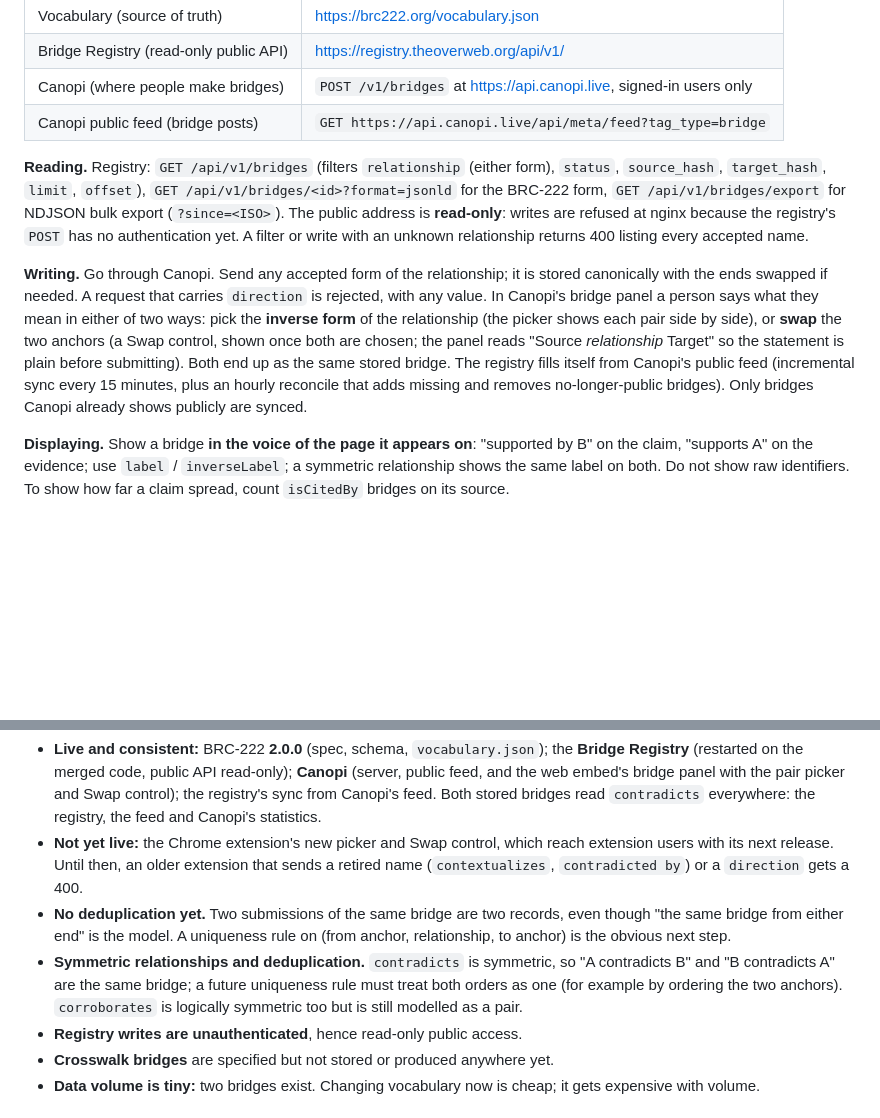
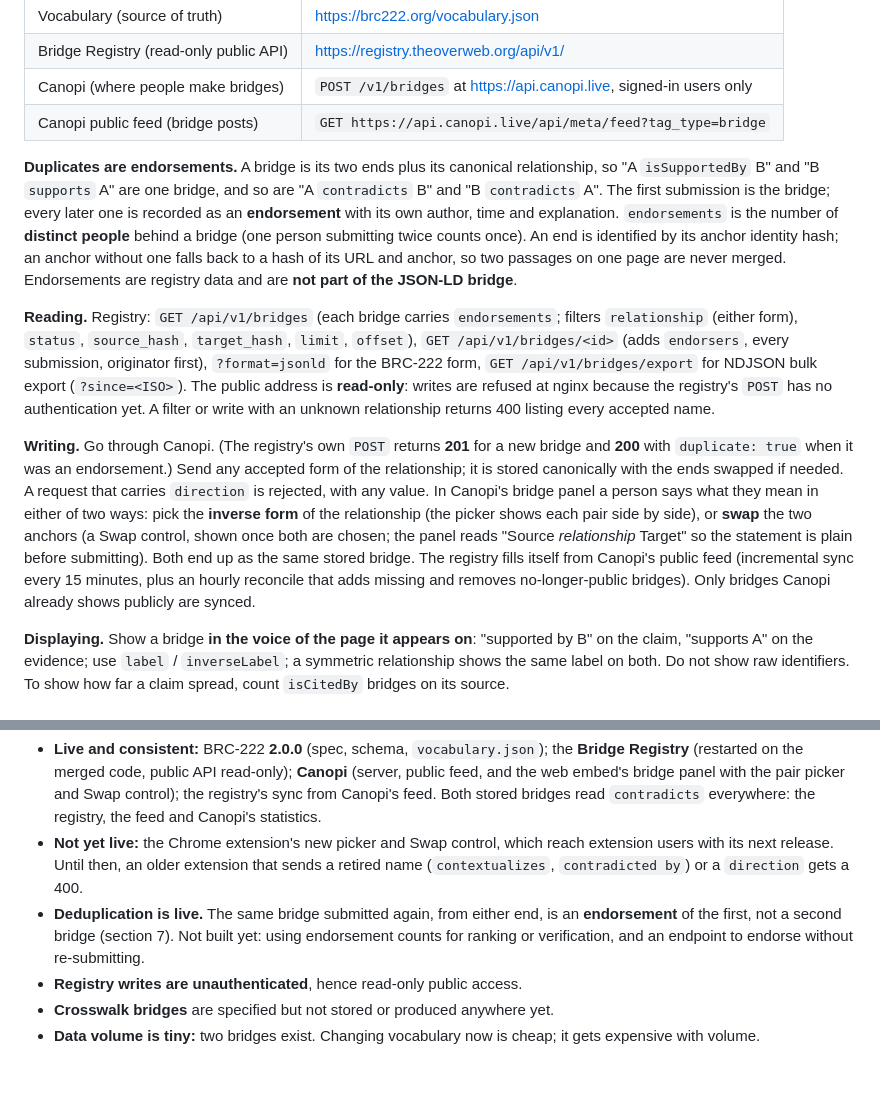
Before and after one commit to Bridgit-DAO/brc222, a Markdown page: docs/briefing-bridge-schema.md, 2 parts joined by grey strips. GitHub-like rendering; blank space fills up the shorter version.

Commit message:
docs: briefing — deduplication and endorsements are live
Co-Authored-By: Claude Sonnet 5.5 <noreply@anthropic.com>

```diff
--- a/docs/briefing-bridge-schema.md
+++ b/docs/briefing-bridge-schema.md
@@ -116,9 +116,11 @@ Link entities, not passages. Ends are `KnowledgeGraphNode` (`@id`, `graph`, opti
 | Canopi (where people make bridges) | `POST /v1/bridges` at https://api.canopi.live, signed-in users only |
 | Canopi public feed (bridge posts) | `GET https://api.canopi.live/api/meta/feed?tag_type=bridge` |
 
-**Reading.** Registry: `GET /api/v1/bridges` (filters `relationship` (either form), `status`, `source_hash`, `target_hash`, `limit`, `offset`), `GET /api/v1/bridges/<id>?format=jsonld` for the BRC-222 form, `GET /api/v1/bridges/export` for NDJSON bulk export (`?since=<ISO>`). The public address is **read-only**: writes are refused at nginx because the registry's `POST` has no authentication yet. A filter or write with an unknown relationship returns 400 listing every accepted name.
+**Duplicates are endorsements.** A bridge is its two ends plus its canonical relationship, so "A `isSupportedBy` B" and "B `supports` A" are one bridge, and so are "A `contradicts` B" and "B `contradicts` A". The first submission is the bridge; every later one is recorded as an **endorsement** with its own author, time and explanation. `endorsements` is the number of **distinct people** behind a bridge (one person submitting twice counts once). An end is identified by its anchor identity hash; an anchor without one falls back to a hash of its URL and anchor, so two passages on one page are never merged. Endorsements are registry data and are **not part of the JSON-LD bridge**.
 
-**Writing.** Go through Canopi. Send any accepted form of the relationship; it is stored canonically with the ends swapped if needed. A request that carries `direction` is rejected, with any value. In Canopi's bridge panel a person says what they mean in either of two ways: pick the **inverse form** of the relationship (the picker shows each pair side by side), or **swap** the two anchors (a Swap control, shown once both are chosen; the panel reads "Source *relationship* Target" so the statement is plain before submitting). Both end up as the same stored bridge. The registry fills itself from Canopi's public feed (incremental sync every 15 minutes, plus an hourly reconcile that adds missing and removes no-longer-public bridges). Only bridges Canopi already shows publicly are synced.
+**Reading.** Registry: `GET /api/v1/bridges` (each bridge carries `endorsements`; filters `relationship` (either form), `status`, `source_hash`, `target_hash`, `limit`, `offset`), `GET /api/v1/bridges/<id>` (adds `endorsers`, every submission, originator first), `?format=jsonld` for the BRC-222 form, `GET /api/v1/bridges/export` for NDJSON bulk export (`?since=<ISO>`). The public address is **read-only**: writes are refused at nginx because the registry's `POST` has no authentication yet. A filter or write with an unknown relationship returns 400 listing every accepted name.
+
+**Writing.** Go through Canopi. (The registry's own `POST` returns **201** for a new bridge and **200** with `duplicate: true` when it was an endorsement.) Send any accepted form of the relationship; it is stored canonically with the ends swapped if needed. A request that carries `direction` is rejected, with any value. In Canopi's bridge panel a person says what they mean in either of two ways: pick the **inverse form** of the relationship (the picker shows each pair side by side), or **swap** the two anchors (a Swap control, shown once both are chosen; the panel reads "Source *relationship* Target" so the statement is plain before submitting). Both end up as the same stored bridge. The registry fills itself from Canopi's public feed (incremental sync every 15 minutes, plus an hourly reconcile that adds missing and removes no-longer-public bridges). Only bridges Canopi already shows publicly are synced.
 
 **Displaying.** Show a bridge **in the voice of the page it appears on**: "supported by B" on the claim, "supports A" on the evidence; use `label` / `inverseLabel`; a symmetric relationship shows the same label on both. Do not show raw identifiers. To show how far a claim spread, count `isCitedBy` bridges on its source.
 
@@ -128,8 +130,7 @@ The decisions are recorded in the Metaweb second-edition plan (D23, D28, D29; a
 
 - **Live and consistent:** BRC-222 **2.0.0** (spec, schema, `vocabulary.json`); the **Bridge Registry** (restarted on the merged code, public API read-only); **Canopi** (server, public feed, and the web embed's bridge panel with the pair picker and Swap control); the registry's sync from Canopi's feed. Both stored bridges read `contradicts` everywhere: the registry, the feed and Canopi's statistics.
 - **Not yet live:** the Chrome extension's new picker and Swap control, which reach extension users with its next release. Until then, an older extension that sends a retired name (`contextualizes`, `contradicted by`) or a `direction` gets a 400.
-- **No deduplication yet.** Two submissions of the same bridge are two records, even though "the same bridge from either end" is the model. A uniqueness rule on (from anchor, relationship, to anchor) is the obvious next step.
-- **Symmetric relationships and deduplication.** `contradicts` is symmetric, so "A contradicts B" and "B contradicts A" are the same bridge; a future uniqueness rule must treat both orders as one (for example by ordering the two anchors). `corroborates` is logically symmetric too but is still modelled as a pair.
+- **Deduplication is live.** The same bridge submitted again, from either end, is an **endorsement** of the first, not a second bridge (section 7). Not built yet: using endorsement counts for ranking or verification, and an endpoint to endorse without re-submitting.
 - **Registry writes are unauthenticated**, hence read-only public access.
 - **Crosswalk bridges** are specified but not stored or produced anywhere yet.
 - **Data volume is tiny:** two bridges exist. Changing vocabulary now is cheap; it gets expensive with volume.
```
